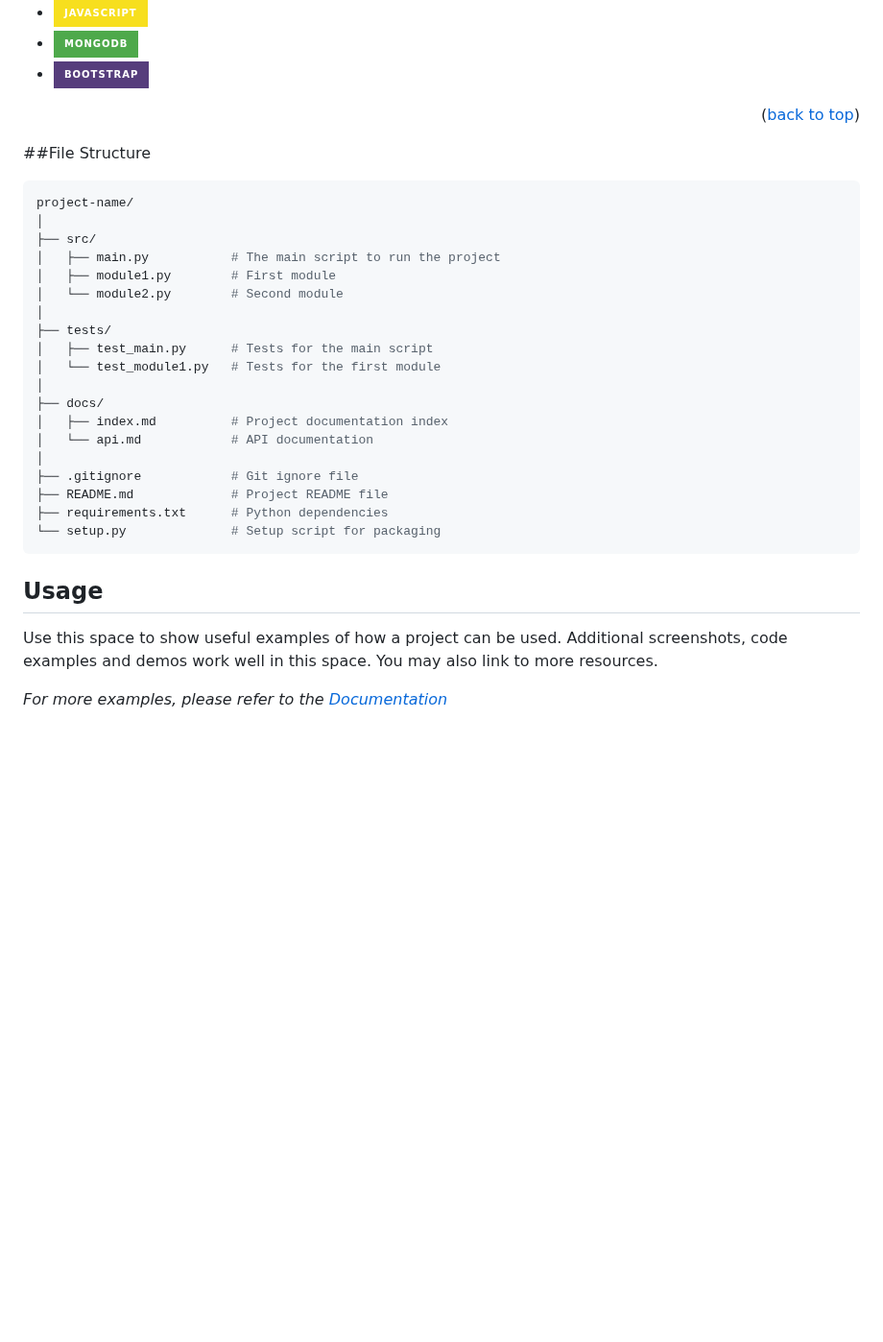
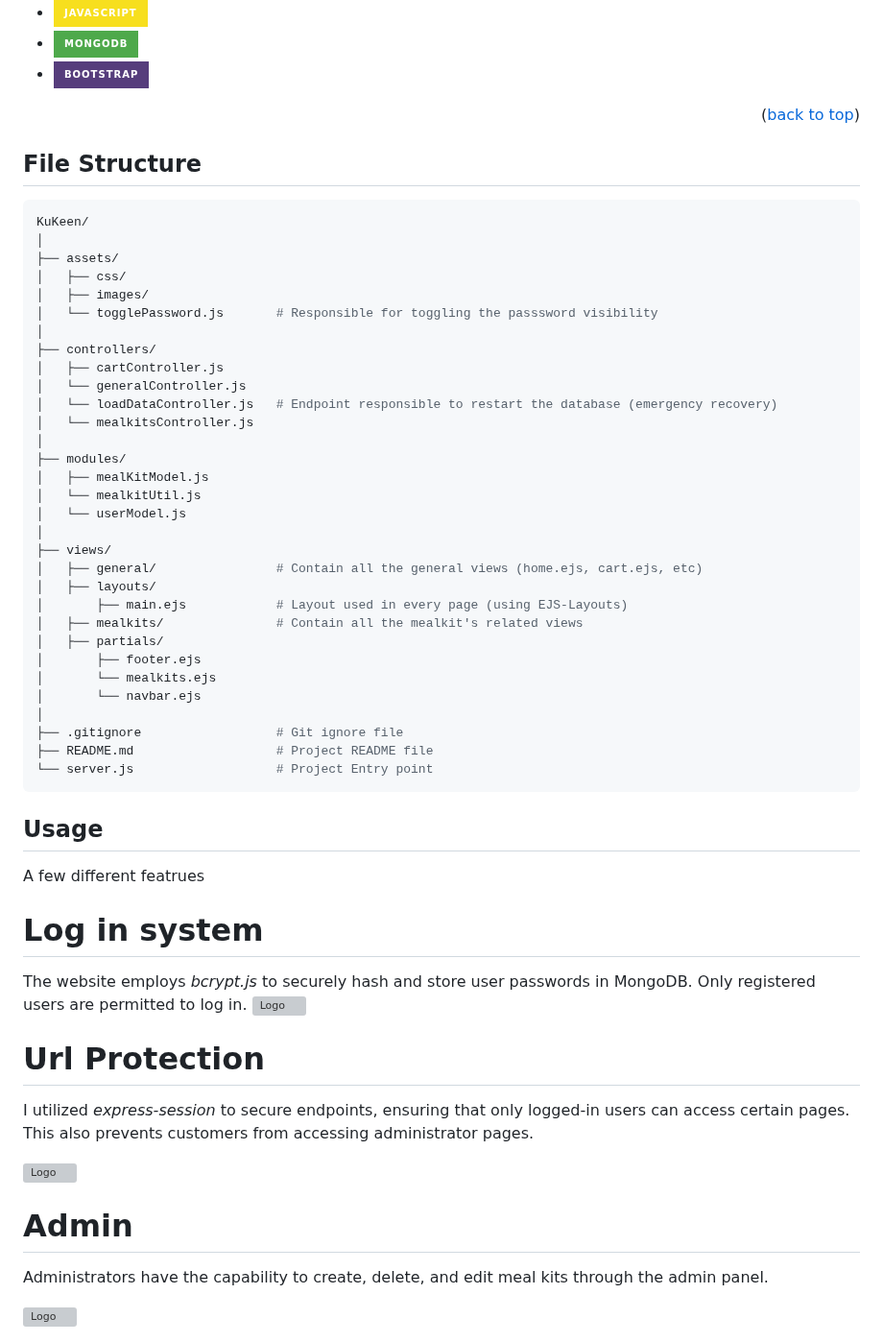
Before and after one commit to joaovitortc/KuKeen, a Markdown page: README.md, the part around one of its changes. Shown at 96% size. Rendered like a GitHub page; badges without logos; blank space fills up the shorter version; grey boxes are pictures that could not be loaded.

````diff
--- a/README.md
+++ b/README.md
@@ -70,33 +70,58 @@ The application follows the Model-View-Controller (MVC) pattern for efficient or
 <p align="right">(<a href="#readme-top">back to top</a>)</p>
 
 
-##File Structure
+## File Structure
 
 ```bash
-project-name/
+KuKeen/
 │
-├── src/
-│   ├── main.py           # The main script to run the project
-│   ├── module1.py        # First module
-│   └── module2.py        # Second module
+├── assets/
+│   ├── css/
+│   ├── images/
+│   └── togglePassword.js       # Responsible for toggling the passsword visibility
 │
-├── tests/
-│   ├── test_main.py      # Tests for the main script
-│   └── test_module1.py   # Tests for the first module
+├── controllers/
+│   ├── cartController.js
+│   └── generalController.js
+│   └── loadDataController.js   # Endpoint responsible to restart the database (emergency recovery)
+│   └── mealkitsController.js
 │
-├── docs/
-│   ├── index.md          # Project documentation index
-│   └── api.md            # API documentation
+├── modules/
+│   ├── mealKitModel.js
+│   └── mealkitUtil.js
+│   └── userModel.js
 │
-├── .gitignore            # Git ignore file
-├── README.md             # Project README file
-├── requirements.txt      # Python dependencies
-└── setup.py              # Setup script for packaging
+├── views/
+│   ├── general/                # Contain all the general views (home.ejs, cart.ejs, etc)
+│   ├── layouts/
+│       ├── main.ejs            # Layout used in every page (using EJS-Layouts)
+│   ├── mealkits/               # Contain all the mealkit's related views
+│   ├── partials/
+│       ├── footer.ejs
+│       └── mealkits.ejs
+│       └── navbar.ejs
+│
+├── .gitignore                  # Git ignore file
+├── README.md                   # Project README file
+└── server.js                   # Project Entry point
 ```
 
 <!-- USAGE EXAMPLES -->
 ## Usage
 
-Use this space to show useful examples of how a project can be used. Additional screenshots, code examples and demos work well in this space. You may also link to more resources.
+A few different featrues
 
-_For more examples, please refer to the [Documentation](https://example.com)_
+# Log in system
+The website employs *bcrypt.js* to securely hash and store user passwords in MongoDB. Only registered users are permitted to log in.
+<img src="assets/images/log-in.png" alt="Logo" >
+
+# Url Protection
+I utilized *express-session* to secure endpoints, ensuring that only logged-in users can access certain pages. This also prevents customers from accessing administrator pages.
+
+<img src="assets/images/unauthorized.png" alt="Logo" >
+
+# Admin
+Administrators have the capability to create, delete, and edit meal kits through the admin panel.
+
+<img src="assets/images/cru.png" alt="Logo" >
+
````
Also changed, not shown: other parts of README.md (+5 -0 lines).
